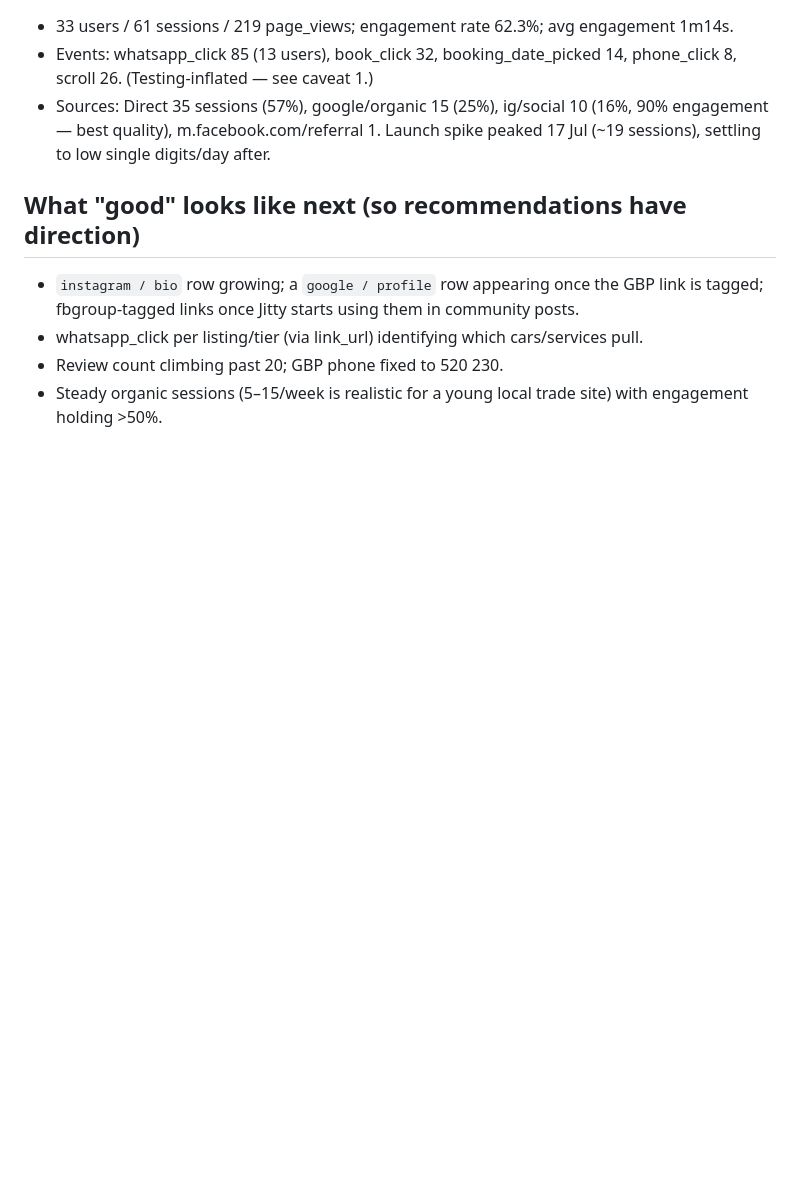
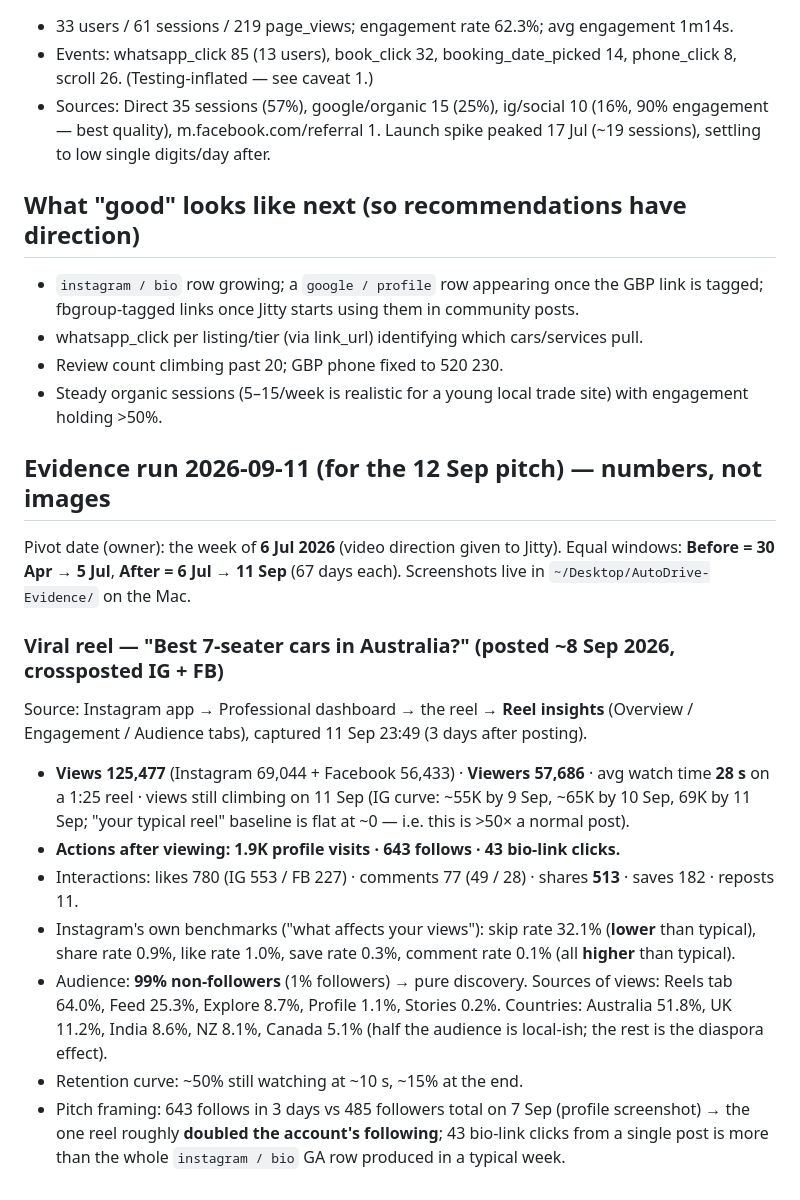
Before and after one commit to StalinS007/autodrive-salisbury-plain, a Markdown page: ANALYTICS_CONTEXT.md, the part around the change. GitHub-like rendering; blank space fills up the shorter version.

Commit message:
Analytics: evidence run 2026-09-11 — viral 7-seater reel numbers
Co-Authored-By: Claude Fable 5.1 <noreply@anthropic.com>

```diff
--- a/ANALYTICS_CONTEXT.md
+++ b/ANALYTICS_CONTEXT.md
@@ -108,3 +108,27 @@ name per platform (don't invent variants).
 - Review count climbing past 20; GBP phone fixed to 520 230.
 - Steady organic sessions (5–15/week is realistic for a young local trade site) with
   engagement holding >50%.
+
+## Evidence run 2026-09-11 (for the 12 Sep pitch) — numbers, not images
+
+Pivot date (owner): the week of **6 Jul 2026** (video direction given to Jitty). Equal windows:
+**Before = 30 Apr → 5 Jul**, **After = 6 Jul → 11 Sep** (67 days each). Screenshots live in
+`~/Desktop/AutoDrive-Evidence/` on the Mac.
+
+### Viral reel — "Best 7-seater cars in Australia?" (posted ~8 Sep 2026, crossposted IG + FB)
+Source: Instagram app → Professional dashboard → the reel → **Reel insights** (Overview /
+Engagement / Audience tabs), captured 11 Sep 23:49 (3 days after posting).
+- **Views 125,477** (Instagram 69,044 + Facebook 56,433) · **Viewers 57,686** · avg watch time **28 s**
+  on a 1:25 reel · views still climbing on 11 Sep (IG curve: ~55K by 9 Sep, ~65K by 10 Sep, 69K by 11 Sep;
+  "your typical reel" baseline is flat at ~0 — i.e. this is >50× a normal post).
+- **Actions after viewing: 1.9K profile visits · 643 follows · 43 bio-link clicks.**
+- Interactions: likes 780 (IG 553 / FB 227) · comments 77 (49 / 28) · shares **513** · saves 182 · reposts 11.
+- Instagram's own benchmarks ("what affects your views"): skip rate 32.1% (**lower** than typical), share
+  rate 0.9%, like rate 1.0%, save rate 0.3%, comment rate 0.1% (all **higher** than typical).
+- Audience: **99% non-followers** (1% followers) → pure discovery. Sources of views: Reels tab 64.0%,
+  Feed 25.3%, Explore 8.7%, Profile 1.1%, Stories 0.2%. Countries: Australia 51.8%, UK 11.2%,
+  India 8.6%, NZ 8.1%, Canada 5.1% (half the audience is local-ish; the rest is the diaspora effect).
+- Retention curve: ~50% still watching at ~10 s, ~15% at the end.
+- Pitch framing: 643 follows in 3 days vs 485 followers total on 7 Sep (profile screenshot) → the one reel
+  roughly **doubled the account's following**; 43 bio-link clicks from a single post is more than the
+  whole `instagram / bio` GA row produced in a typical week.
```
